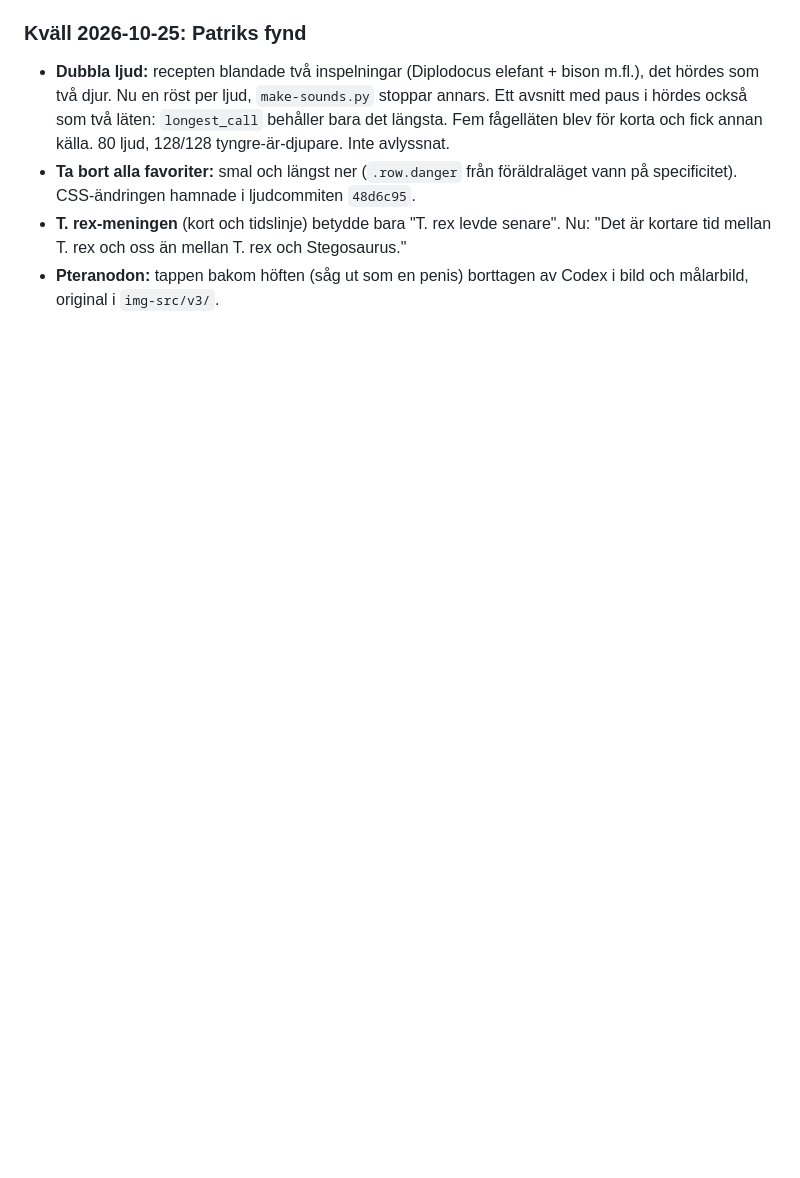
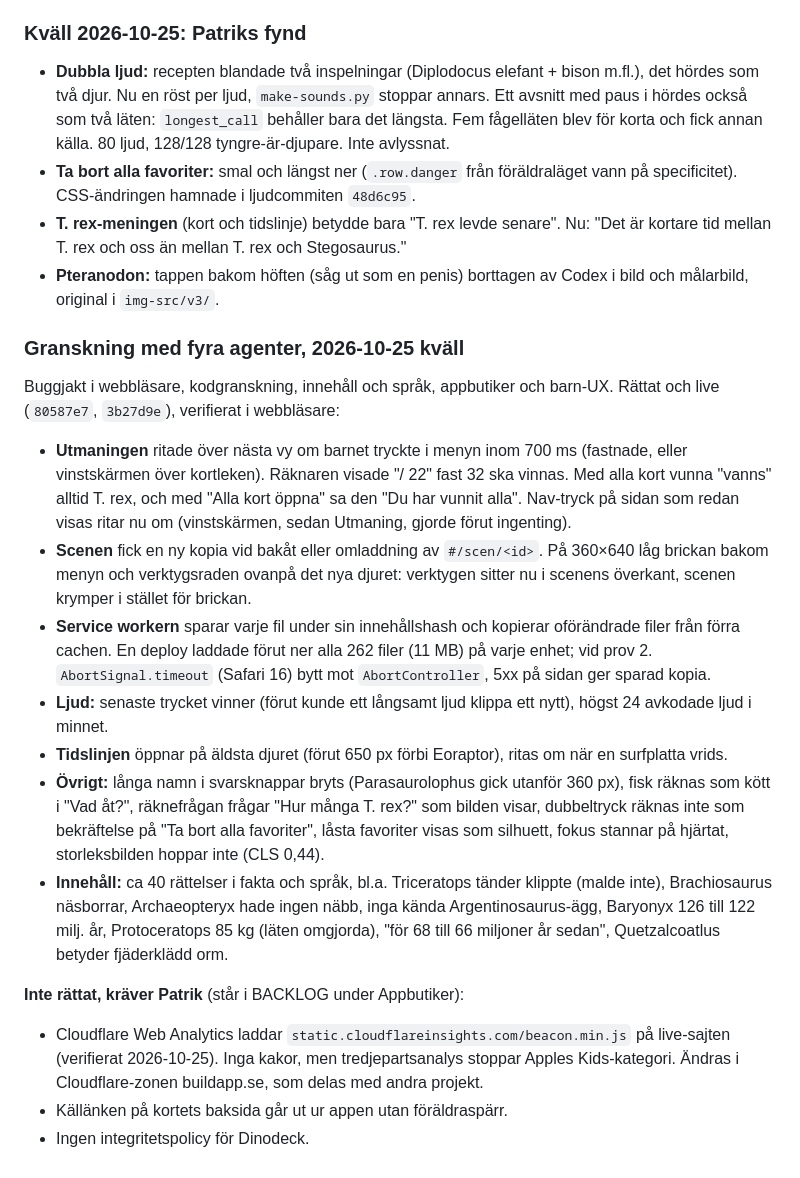
Before and after one commit to buildapp-se/dinodeck, a Markdown page: HANDOFF.md, the part around the change. Drawn GitHub-style; blank space fills up the shorter version.

Commit message:
docs: granskningen 2026-10-25, appbutiksposter i BACKLOG
Co-Authored-By: Claude Opus 5.5 (1M context) <noreply@anthropic.com>

```diff
--- a/HANDOFF.md
+++ b/HANDOFF.md
@@ -249,3 +249,20 @@ Allt på `main`, utlagt. Commits `e70909b` till `bce5181`.
 - **Ta bort alla favoriter:** smal och längst ner (`.row.danger` från föräldraläget vann på specificitet). CSS-ändringen hamnade i ljudcommiten `48d6c95`.
 - **T. rex-meningen** (kort och tidslinje) betydde bara "T. rex levde senare". Nu: "Det är kortare tid mellan T. rex och oss än mellan T. rex och Stegosaurus."
 - **Pteranodon:** tappen bakom höften (såg ut som en penis) borttagen av Codex i bild och målarbild, original i `img-src/v3/`.
+
+### Granskning med fyra agenter, 2026-10-25 kväll
+
+Buggjakt i webbläsare, kodgranskning, innehåll och språk, appbutiker och barn-UX. Rättat och live (`80587e7`, `3b27d9e`), verifierat i webbläsare:
+
+- **Utmaningen** ritade över nästa vy om barnet tryckte i menyn inom 700 ms (fastnade, eller vinstskärmen över kortleken). Räknaren visade "/ 22" fast 32 ska vinnas. Med alla kort vunna "vanns" alltid T. rex, och med "Alla kort öppna" sa den "Du har vunnit alla". Nav-tryck på sidan som redan visas ritar nu om (vinstskärmen, sedan Utmaning, gjorde förut ingenting).
+- **Scenen** fick en ny kopia vid bakåt eller omladdning av `#/scen/<id>`. På 360×640 låg brickan bakom menyn och verktygsraden ovanpå det nya djuret: verktygen sitter nu i scenens överkant, scenen krymper i stället för brickan.
+- **Service workern** sparar varje fil under sin innehållshash och kopierar oförändrade filer från förra cachen. En deploy laddade förut ner alla 262 filer (11 MB) på varje enhet; vid prov 2. `AbortSignal.timeout` (Safari 16) bytt mot `AbortController`, 5xx på sidan ger sparad kopia.
+- **Ljud:** senaste trycket vinner (förut kunde ett långsamt ljud klippa ett nytt), högst 24 avkodade ljud i minnet.
+- **Tidslinjen** öppnar på äldsta djuret (förut 650 px förbi Eoraptor), ritas om när en surfplatta vrids.
+- **Övrigt:** långa namn i svarsknappar bryts (Parasaurolophus gick utanför 360 px), fisk räknas som kött i "Vad åt?", räknefrågan frågar "Hur många T. rex?" som bilden visar, dubbeltryck räknas inte som bekräftelse på "Ta bort alla favoriter", låsta favoriter visas som silhuett, fokus stannar på hjärtat, storleksbilden hoppar inte (CLS 0,44).
+- **Innehåll:** ca 40 rättelser i fakta och språk, bl.a. Triceratops tänder klippte (malde inte), Brachiosaurus näsborrar, Archaeopteryx hade ingen näbb, inga kända Argentinosaurus-ägg, Baryonyx 126 till 122 milj. år, Protoceratops 85 kg (läten omgjorda), "för 68 till 66 miljoner år sedan", Quetzalcoatlus betyder fjäderklädd orm.
+
+**Inte rättat, kräver Patrik** (står i BACKLOG under Appbutiker):
+- Cloudflare Web Analytics laddar `static.cloudflareinsights.com/beacon.min.js` på live-sajten (verifierat 2026-10-25). Inga kakor, men tredjepartsanalys stoppar Apples Kids-kategori. Ändras i Cloudflare-zonen buildapp.se, som delas med andra projekt.
+- Källänken på kortets baksida går ut ur appen utan föräldraspärr.
+- Ingen integritetspolicy för Dinodeck.
```
Also changed, not shown: BACKLOG.md (+15 -0 lines).
